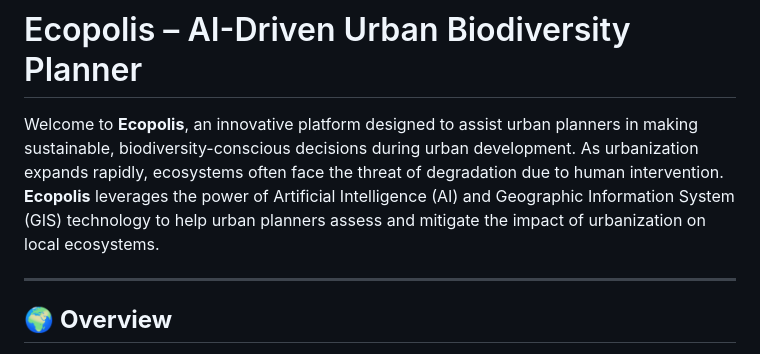
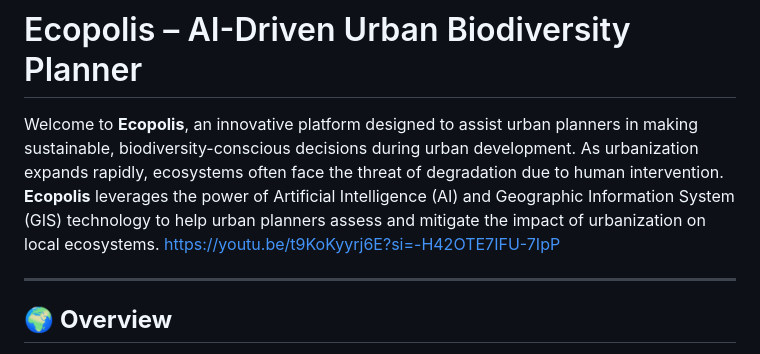
Before and after one commit to Nancy-05-Srivastava/GIS-Based-AI-Driven-Urban-City-Planner, a Markdown page: README.md, the part around the change. Drawn GitHub-style.

```diff
--- a/README.md
+++ b/README.md
@@ -1,6 +1,6 @@
 # Ecopolis – AI-Driven Urban Biodiversity Planner
 
-Welcome to **Ecopolis**, an innovative platform designed to assist urban planners in making sustainable, biodiversity-conscious decisions during urban development. As urbanization expands rapidly, ecosystems often face the threat of degradation due to human intervention. **Ecopolis** leverages the power of Artificial Intelligence (AI) and Geographic Information System (GIS) technology to help urban planners assess and mitigate the impact of urbanization on local ecosystems.
+Welcome to **Ecopolis**, an innovative platform designed to assist urban planners in making sustainable, biodiversity-conscious decisions during urban development. As urbanization expands rapidly, ecosystems often face the threat of degradation due to human intervention. **Ecopolis** leverages the power of Artificial Intelligence (AI) and Geographic Information System (GIS) technology to help urban planners assess and mitigate the impact of urbanization on local ecosystems. https://youtu.be/t9KoKyyrj6E?si=-H42OTE7IFU-7IpP
 
 ---
 
```
